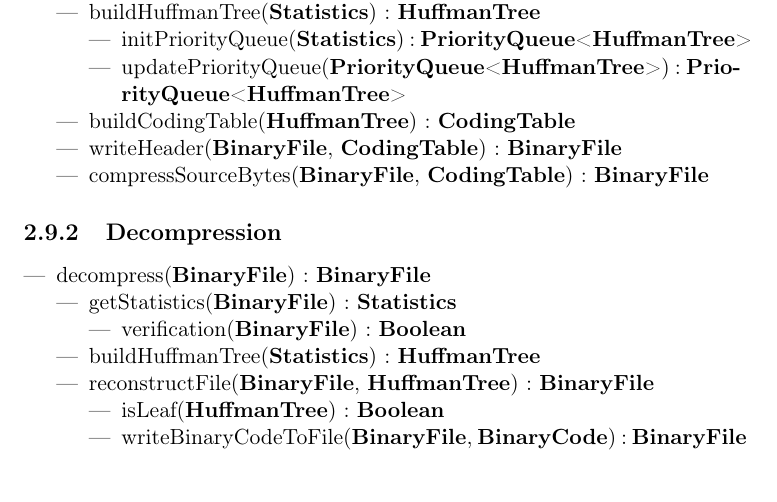
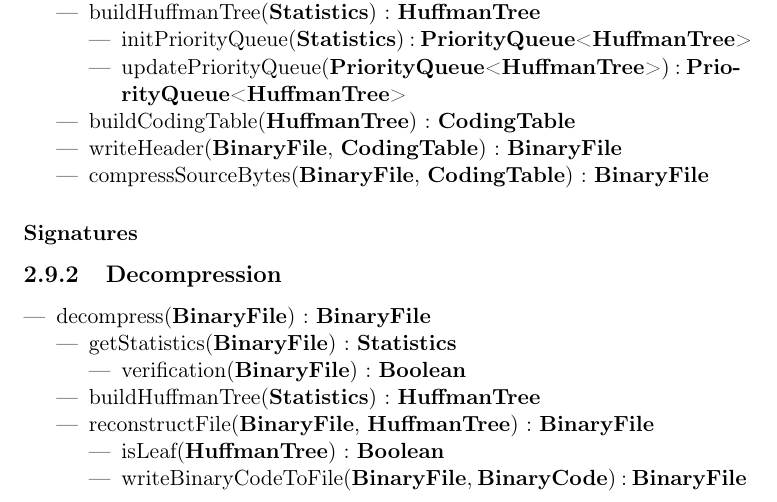
Before and after one commit to AlixANNERAUD/Huffman_compressor, a LaTeX document (rapport/rapport.tex, which reads rapport/analyse/compression.tex): part of page 9 of 13, cut so that both start at the same text. Compiled offline with pdfLaTeX.

Commit message:
Small add (Signatures subsubsection)

```diff
--- a/rapport/analyse/compression.tex
+++ b/rapport/analyse/compression.tex
@@ -16,3 +16,5 @@
         \item compressSourceBytes(\binaryFile, \codingTable) : \binaryFile
     \end{itemize}
 \end{itemize}
+
+\subsubsection{Signatures}
```
